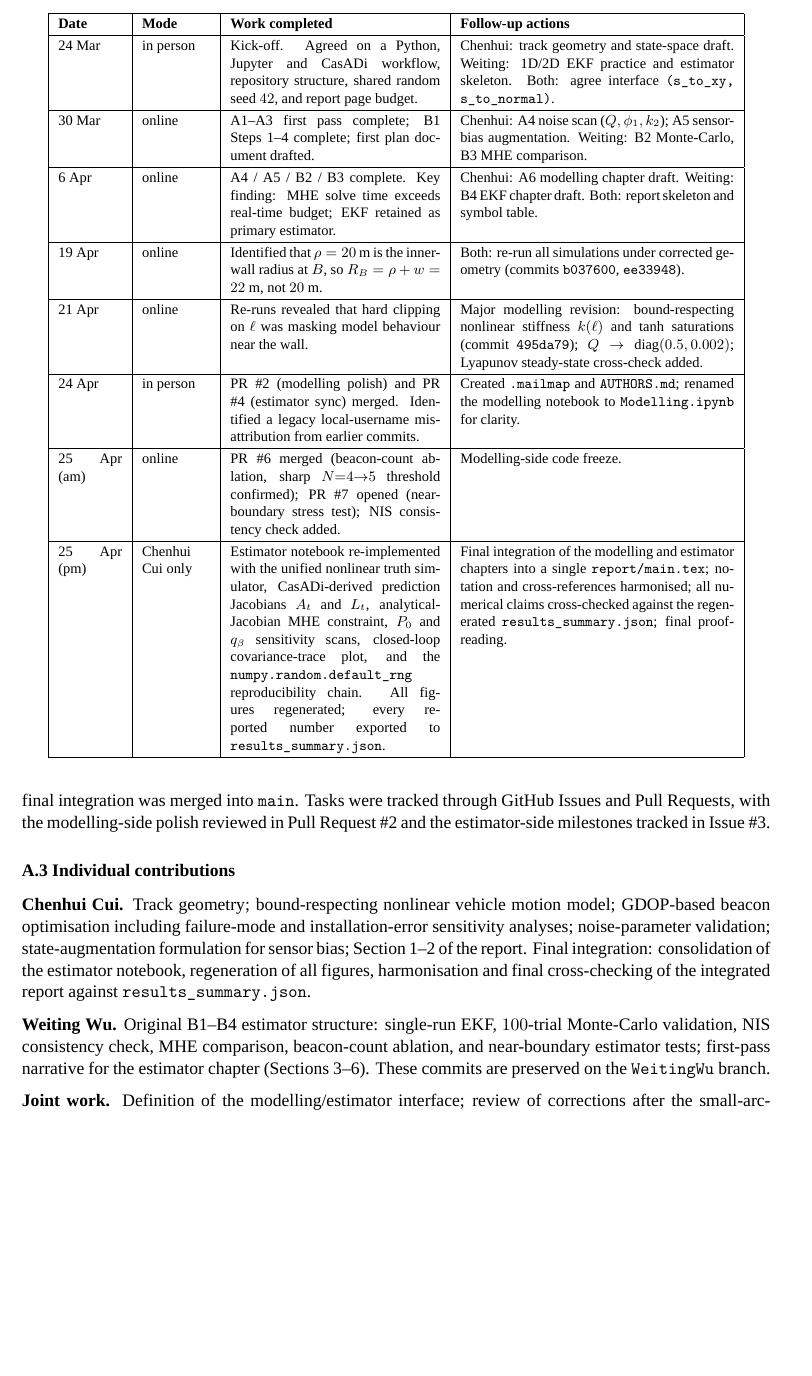
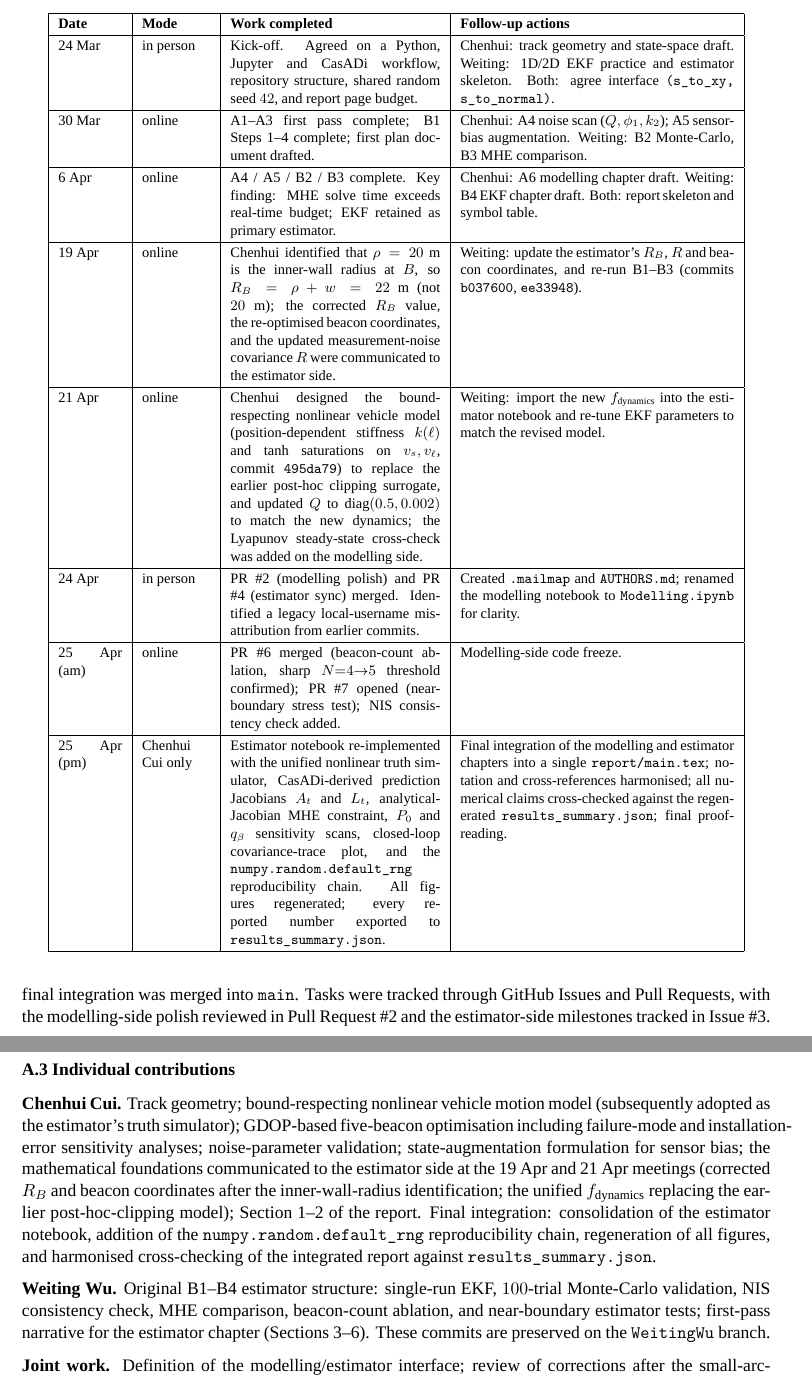
Before and after one commit to cuichenhui9-eng/ELE8101-CW2, a LaTeX paper (report/main.tex): part of page 18 of 19 before the commit and two parts of pages 18 and 19 of 20 after it, the two joined at a grey line, cut so that both start at the same text, the shorter picture padded with empty space. Compiled offline with XeLaTeX; a missing font is replaced by an installed copy or a similar font.

Commit message:
Clarify decision chain in 19/21 Apr minutes and A.3
Two minute rows and the Chenhui Cui contribution paragraph now make
the design-vs-implementation chain explicit:

  19 Apr: Chenhui identified the inner-wall-radius issue and
          communicated the corrected R_B / beacon coordinates / R
          to the estimator side; Weiting updated the EKF accordingly.
  21 Apr: Chenhui designed the bound-respecting nonlinear vehicle
          model and updated Q to match; Weiting imported the new
          f_dynamics into the estimator notebook.

A.3 Chenhui Cui paragraph adds an explicit clause noting the
mathematical foundations communicated at those two meetings, plus
the default_rng reproducibility chain authored at finalisation. The
git log entries cited (b037600, ee33948, 495da79) are unchanged and
remain the primary record of attribution.

This change is factual rather than evaluative -- Weiting's
implementation contribution is preserved as written, and the
WeitingWu branch is left frozen as before.

```diff
--- a/report/main.tex
+++ b/report/main.tex
@@ -1391,18 +1391,22 @@ Weiting: B4 EKF chapter draft.
 Both: report skeleton and symbol table.\\
 \hline
 19 Apr & online &
-Identified that $\rho=20$~m is the inner-wall radius at $B$, so
-$R_B=\rho+w=22$~m, not $20$~m. &
-Both: re-run all simulations under corrected geometry
-(commits \texttt{b037600}, \texttt{ee33948}).\\
+Chenhui identified that $\rho=20$~m is the inner-wall radius at $B$,
+so $R_B=\rho+w=22$~m (not $20$~m); the corrected $R_B$ value, the
+re-optimised beacon coordinates, and the updated measurement-noise
+covariance $R$ were communicated to the estimator side. &
+Weiting: update the estimator's $R_B$, $R$ and beacon coordinates,
+and re-run B1--B3 (commits \texttt{b037600}, \texttt{ee33948}).\\
 \hline
 21 Apr & online &
-Re-runs revealed that hard clipping on $\ell$ was masking model
-behaviour near the wall. &
-Major modelling revision: bound-respecting nonlinear stiffness
-$k(\ell)$ and $\tanh$ saturations (commit \texttt{495da79});
-$Q\!\to\!\mathrm{diag}(0.5,0.002)$;
-Lyapunov steady-state cross-check added.\\
+Chenhui designed the bound-respecting nonlinear vehicle model
+(position-dependent stiffness $k(\ell)$ and $\tanh$ saturations on
+$v_s, v_\ell$, commit \texttt{495da79}) to replace the earlier
+post-hoc clipping surrogate, and updated $Q$ to
+$\mathrm{diag}(0.5,0.002)$ to match the new dynamics; the Lyapunov
+steady-state cross-check was added on the modelling side. &
+Weiting: import the new $f_{\mathrm{dynamics}}$ into the estimator
+notebook and re-tune EKF parameters to match the revised model.\\
 \hline
 24 Apr & in person &
 PR \#2 (modelling polish) and PR \#4 (estimator sync) merged.
@@ -1446,13 +1450,19 @@ Issue~\#3.
 \subsubsection*{A.3 Individual contributions}
 
 \textbf{Chenhui Cui.}
-Track geometry; bound-respecting nonlinear vehicle motion model;
-GDOP-based beacon optimisation including failure-mode and
+Track geometry; bound-respecting nonlinear vehicle motion model
+(subsequently adopted as the estimator's truth simulator); GDOP-based
+five-beacon optimisation including failure-mode and
 installation-error sensitivity analyses; noise-parameter validation;
-state-augmentation formulation for sensor bias; Section~1--2 of the
+state-augmentation formulation for sensor bias; the mathematical
+foundations communicated to the estimator side at the 19 Apr and
+21 Apr meetings (corrected $R_B$ and beacon coordinates after the
+inner-wall-radius identification; the unified $f_{\mathrm{dynamics}}$
+replacing the earlier post-hoc-clipping model); Section~1--2 of the
 report. Final integration: consolidation of the estimator notebook,
-regeneration of all figures, harmonisation and final cross-checking
-of the integrated report against \code{results\_summary.json}.
+addition of the \code{numpy.random.default\_rng} reproducibility
+chain, regeneration of all figures, and harmonised cross-checking of
+the integrated report against \code{results\_summary.json}.
 
 \textbf{Weiting Wu.}
 Original B1--B4 estimator structure: single-run EKF, $100$-trial
```
